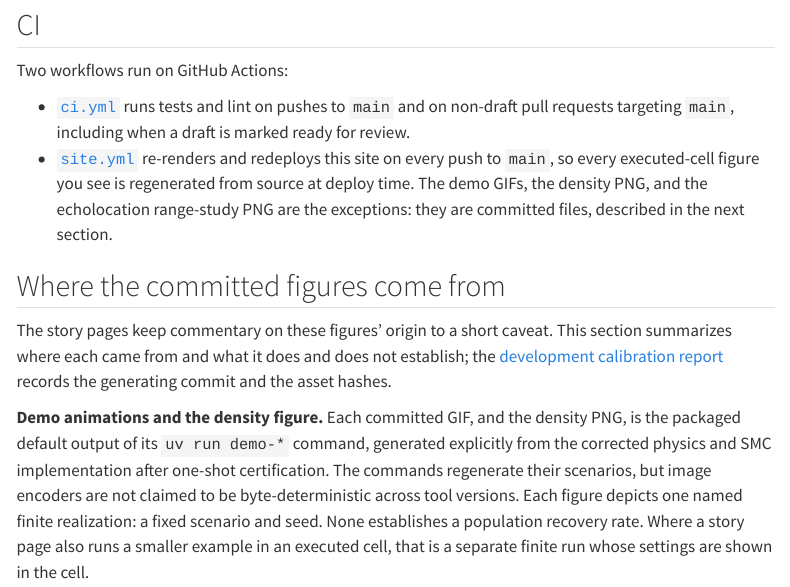
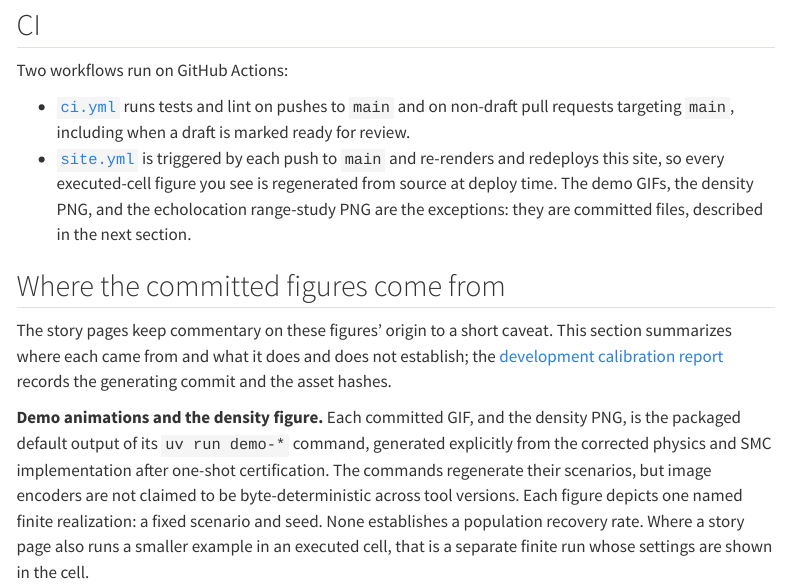
Before and after one commit to jbwhit/clocks, a Quarto document (site/reproduce/reproducibility.qmd): the page in a window 1100 px wide, from 550 px down. Rendered offline with R 4.5, knitr and Pandoc in place of Quarto, with nearby package versions; menus at the side of the page are left out.

Commit message:
Address Codex round 2: deploy timeout and queue wording
- The deploy job's 10-minute limit could expire before deploy-pages
  reached its own 10-minute deadline and cancellation path; 12 minutes
  leaves room around it.
- The Pages comment promised push-order deployment of every push. What
  the queue gives is one run at a time with up to 100 waiting runs kept;
  say that. The Reproducibility page says each push to main triggers the
  workflow.

Co-Authored-By: Claude Fable 5.2 <noreply@anthropic.com>
Claude-Session: https://claude.ai/code/session_01QbBqWV76TXofopxj5SGr1i

```diff
--- a/.github/workflows/site.yml
+++ b/.github/workflows/site.yml
@@ -41,7 +41,8 @@
   deploy:
     needs: build
     runs-on: ubuntu-latest
-    timeout-minutes: 10
+    # deploy-pages keeps its own 10-minute clock; leave room around it.
+    timeout-minutes: 12
     environment:
       name: github-pages
       url: ${{ steps.deployment.outputs.page_url }}
--- a/site/reproduce/reproducibility.qmd
+++ b/site/reproduce/reproducibility.qmd
@@ -34,7 +34,7 @@
   runs tests and lint on pushes to `main` and on non-draft pull requests
   targeting `main`, including when a draft is marked ready for review.
 - [`site.yml`](https://github.com/jbwhit/clocks/blob/main/.github/workflows/site.yml)
-  re-renders and redeploys this site on every push to `main`, so every
+  is triggered by each push to `main` and re-renders and redeploys this site, so every
   executed-cell figure you see is regenerated from source at deploy time. The
   demo GIFs, the density PNG, and the echolocation range-study PNG are the
   exceptions: they are committed files, described in the next section.
```
Also changed, not shown: .github/workflows/site.yml (6 more changed lines).
